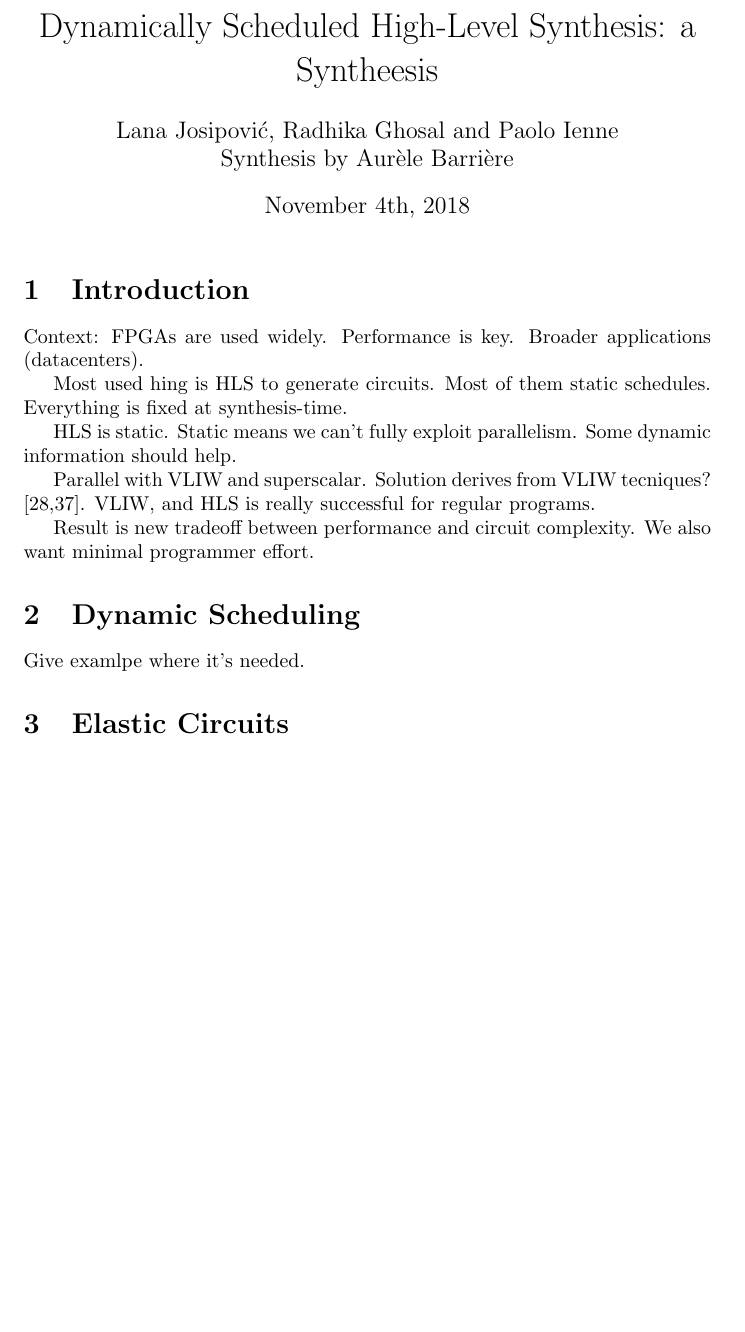
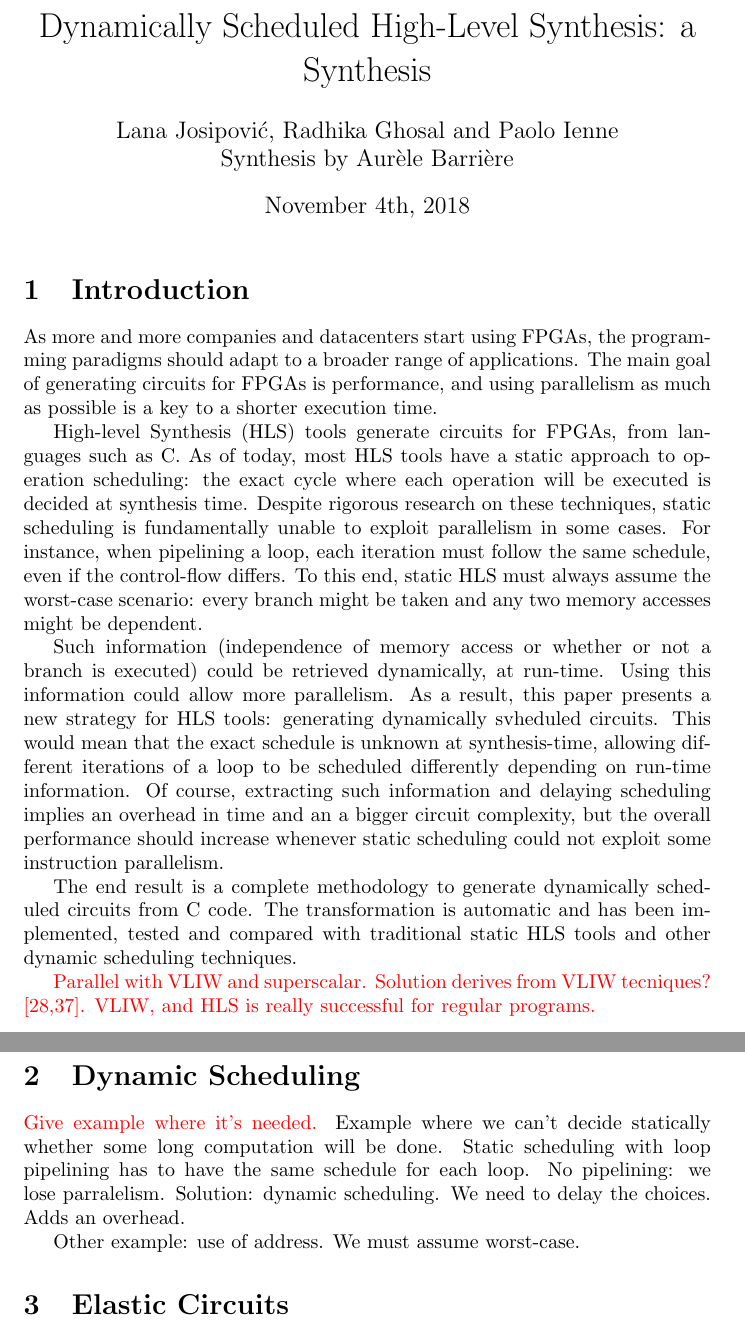
Before and after one commit to Aurele-Barriere/ada_homework, a LaTeX document (main.tex): part of page 1 of 2 before the commit and two parts of pages 1 and 2 of 3 after it, the two joined at a grey line, cut so that both start at the same text, the shorter picture padded with empty space. Compiled offline with pdfLaTeX.

Commit message:
introduction

```diff
--- a/main.tex
+++ b/main.tex
@@ -1,2 +1,3 @@
 \documentclass{article}
+\usepackage{xcolor}
 
@@ -8,24 +11,33 @@
 \maketitle
 
 \section{Introduction}
+As more and more companies and datacenters start using FPGAs, the programming paradigms should adapt to a broader range of applications.
+The main goal of generating circuits for FPGAs is performance, and using parallelism as much as possible is a key to a shorter execution time.
 
-Context: FPGAs are used widely. Performance is key.
-Broader applications (datacenters).
+High-level Synthesis (HLS) tools generate circuits for FPGAs, from languages such as C.
+As of today, most HLS tools have a static approach to operation scheduling: the exact cycle where each operation will be executed is decided at synthesis time.
+Despite rigorous research on these techniques, static scheduling is fundamentally unable to exploit parallelism in some cases.
+For instance, when pipelining a loop, each iteration must follow the same schedule, even if the control-flow differs. To this end, static HLS must always assume the worst-case scenario: every branch might be taken and any two memory accesses might be dependent.
 
-Most used hing is HLS to generate circuits. Most of them static schedules.
-Everything is fixed at synthesis-time.
+Such information (independence of memory access or whether or not a branch is executed) could be retrieved dynamically, at run-time. Using this information could allow more parallelism.
+As a result, this paper presents a new strategy for HLS tools: generating dynamically svheduled circuits.
+This would mean that the exact schedule is unknown at synthesis-time, allowing different iterations of a loop to be scheduled differently depending on run-time information.
+Of course, extracting such information and delaying scheduling implies an overhead in time and an a bigger circuit complexity, but the overall performance should increase whenever static scheduling could not exploit some instruction parallelism.
 
-HLS is static. Static means we can't fully exploit parallelism.
-Some dynamic information should help.
+The end result is a complete methodology to generate dynamically scheduled circuits from C code. The transformation is automatic and has been implemented, tested and compared with traditional static HLS tools and other dynamic scheduling techniques.
 
-Parallel with VLIW and superscalar. Solution derives from VLIW tecniques? [28,37].
-VLIW, and HLS is really successful for regular programs.
 
-Result is new tradeoff between performance and circuit complexity.
-We also want minimal programmer effort.
+\todo{Parallel with VLIW and superscalar. Solution derives from VLIW tecniques? [28,37].
+VLIW, and HLS is really successful for regular programs.}
 
 \section{Dynamic Scheduling}
-Give examlpe where it's needed.
+\todo{Give example where it's needed.}
+Example where we can't decide statically whether some long computation will be done.
+Static scheduling with loop pipelining has to have the same schedule for each loop.
+No pipelining: we lose parralelism.
+Solution: dynamic scheduling. We need to delay the choices. Adds an overhead.
+
+Other example: use of address. We must assume worst-case.
 
 \section{Elastic Circuits}
 
```
Also changed, not shown: main.tex (20 more changed lines).
